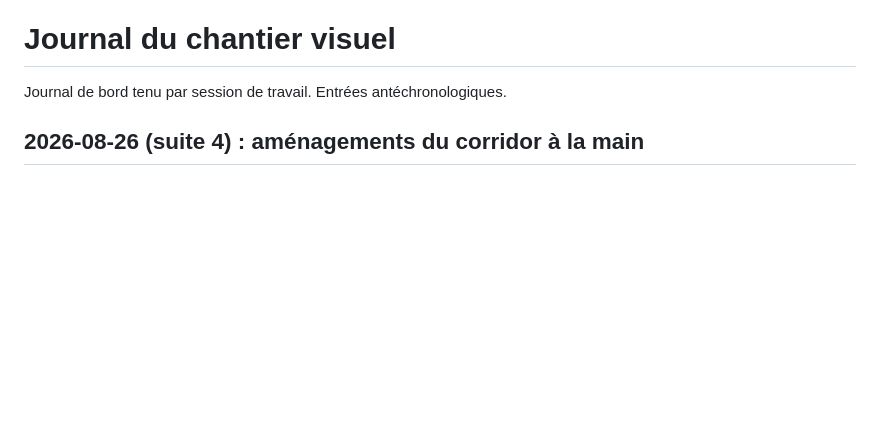
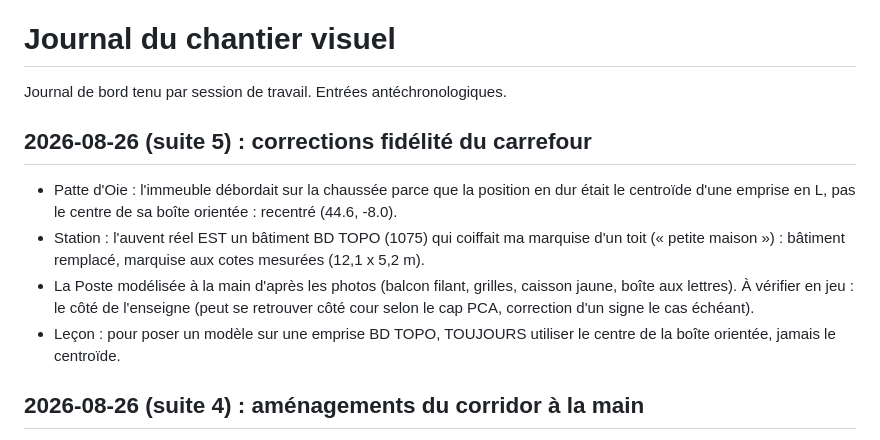
Before and after one commit to krismos64/artix-racer, a Markdown page: JOURNAL.md, the part around the change. Rendered like a GitHub page; blank space fills up the shorter version.

Commit message:
Journal : corrections du carrefour

```diff
--- a/JOURNAL.md
+++ b/JOURNAL.md
@@ -1,6 +1,21 @@
 # Journal du chantier visuel
 
 Journal de bord tenu par session de travail. Entrées antéchronologiques.
+
+## 2026-08-26 (suite 5) : corrections fidélité du carrefour
+
+- Patte d'Oie : l'immeuble débordait sur la chaussée parce que la position en
+  dur était le centroïde d'une emprise en L, pas le centre de sa boîte
+  orientée : recentré (44.6, -8.0).
+- Station : l'auvent réel EST un bâtiment BD TOPO (1075) qui coiffait ma
+  marquise d'un toit (« petite maison ») : bâtiment remplacé, marquise aux
+  cotes mesurées (12,1 x 5,2 m).
+- La Poste modélisée à la main d'après les photos (balcon filant, grilles,
+  caisson jaune, boîte aux lettres). À vérifier en jeu : le côté de
+  l'enseigne (peut se retrouver côté cour selon le cap PCA, correction d'un
+  signe le cas échéant).
+- Leçon : pour poser un modèle sur une emprise BD TOPO, TOUJOURS utiliser le
+  centre de la boîte orientée, jamais le centroïde.
 
 ## 2026-08-26 (suite 4) : aménagements du corridor à la main
 
```
